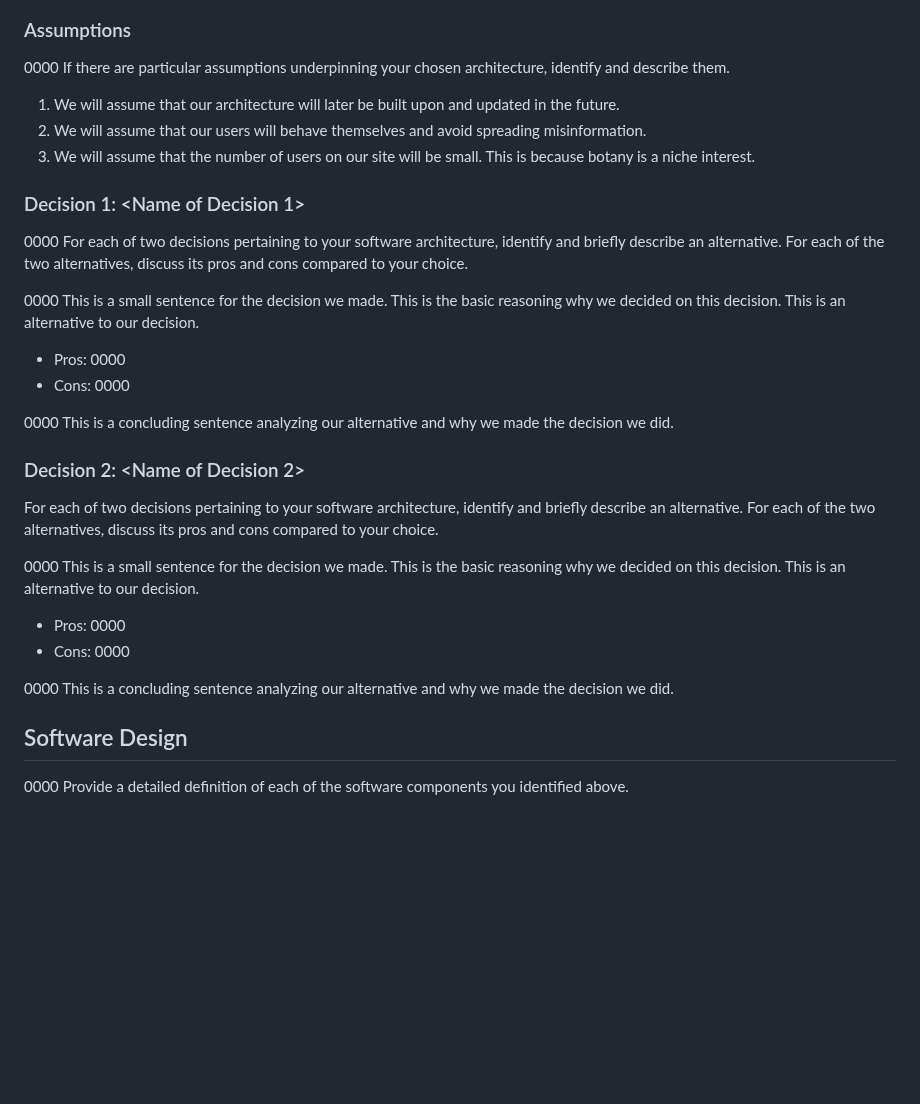
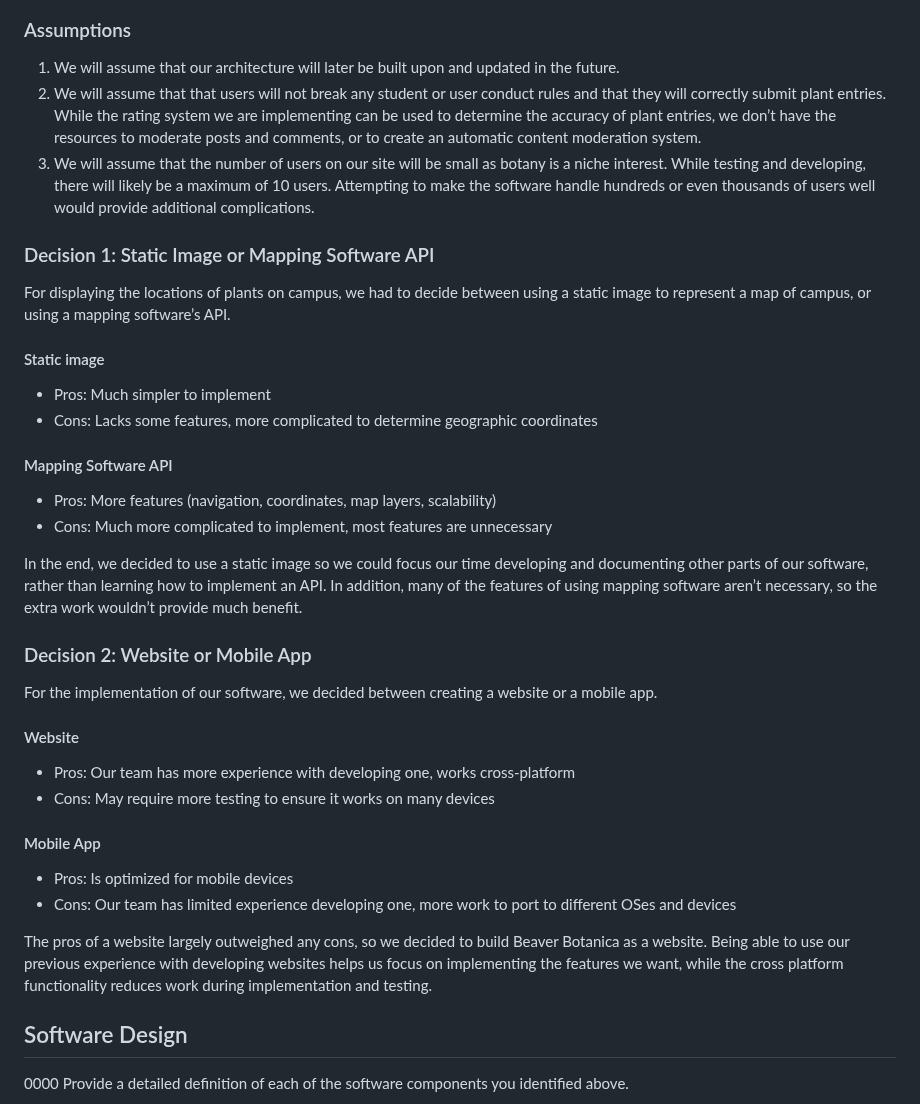
Before and after one commit to Flameis/CS362-Team3, a Markdown page: Beaver_Botanica.md, the part around the change. GitHub-like rendering; blank space fills up the shorter version.

Commit message:
Updated Assumptions and the Decision sections

```diff
--- a/Beaver_Botanica.md
+++ b/Beaver_Botanica.md
@@ -640,30 +640,36 @@ The Beaver Botanica database will store information about individual plants, tax
 
 
 ### Assumptions
-0000 If there are particular assumptions underpinning your chosen architecture, identify and describe them.
 1. We will assume that our architecture will later be built upon and updated in the future.
-2. We will assume that our users will behave themselves and avoid spreading misinformation.
-3. We will assume that the number of users on our site will be small. This is because botany is a niche interest.
+2. We will assume that that users will not break any student or user conduct rules and that they will correctly submit plant entries. While the rating system we are implementing can be used to determine the accuracy of plant entries, we don’t have the resources to moderate posts and comments, or to create an automatic content moderation system.
+3. We will assume that the number of users on our site will be small as botany is a niche interest. While testing and developing, there will likely be a maximum of 10 users. Attempting to make the software handle hundreds or even thousands of users well would provide additional complications.
 
-### Decision 1: <Name of Decision 1>
-0000 For each of two decisions pertaining to your software architecture, identify and briefly describe an alternative. For each of the two alternatives, discuss its pros and cons compared to your choice.
+### Decision 1: Static Image or Mapping Software API
+For displaying the locations of plants on campus, we had to decide between using a static image to represent a map of campus, or using a mapping software’s API.
 
-0000 This is a small sentence for the decision we made. This is the basic reasoning why we decided on this decision. This is an alternative to our decision.
+#### Static image
+* Pros: Much simpler to implement
+* Cons: Lacks some features, more complicated to determine geographic coordinates
 
-* Pros: 0000
-* Cons: 0000
+#### Mapping Software API
+* Pros: More features (navigation, coordinates, map layers, scalability)
+* Cons: Much more complicated to implement, most features are unnecessary
 
-0000 This is a concluding sentence analyzing our alternative and why we made the decision we did.
+In the end, we decided to use a static image so we could focus our time developing and documenting other parts of our software, rather than learning how to implement an API. In addition, many of the features of using mapping software aren’t necessary, so the extra work wouldn’t provide much benefit.
 
-### Decision 2: <Name of Decision 2>
-For each of two decisions pertaining to your software architecture, identify and briefly describe an alternative. For each of the two alternatives, discuss its pros and cons compared to your choice.
+### Decision 2: Website or Mobile App
+For the implementation of our software, we decided between creating a website or a mobile app.
 
-0000 This is a small sentence for the decision we made. This is the basic reasoning why we decided on this decision. This is an alternative to our decision.
+#### Website
+* Pros: Our team has more experience with developing one, works cross-platform
+* Cons: May require more testing to ensure it works on many devices
 
-* Pros: 0000
-* Cons: 0000
+#### Mobile App
+* Pros: Is optimized for mobile devices
+* Cons: Our team has limited experience developing one, more work to port to different OSes and devices
 
-0000 This is a concluding sentence analyzing our alternative and why we made the decision we did.
+The pros of a website largely outweighed any cons, so we decided to build Beaver Botanica as a website. Being able to use our previous experience with developing websites helps us focus on implementing the features we want, while the cross platform functionality reduces work during implementation and testing.
+
 
 ## Software Design
 0000 Provide a detailed definition of each of the software components you identified above.
```
